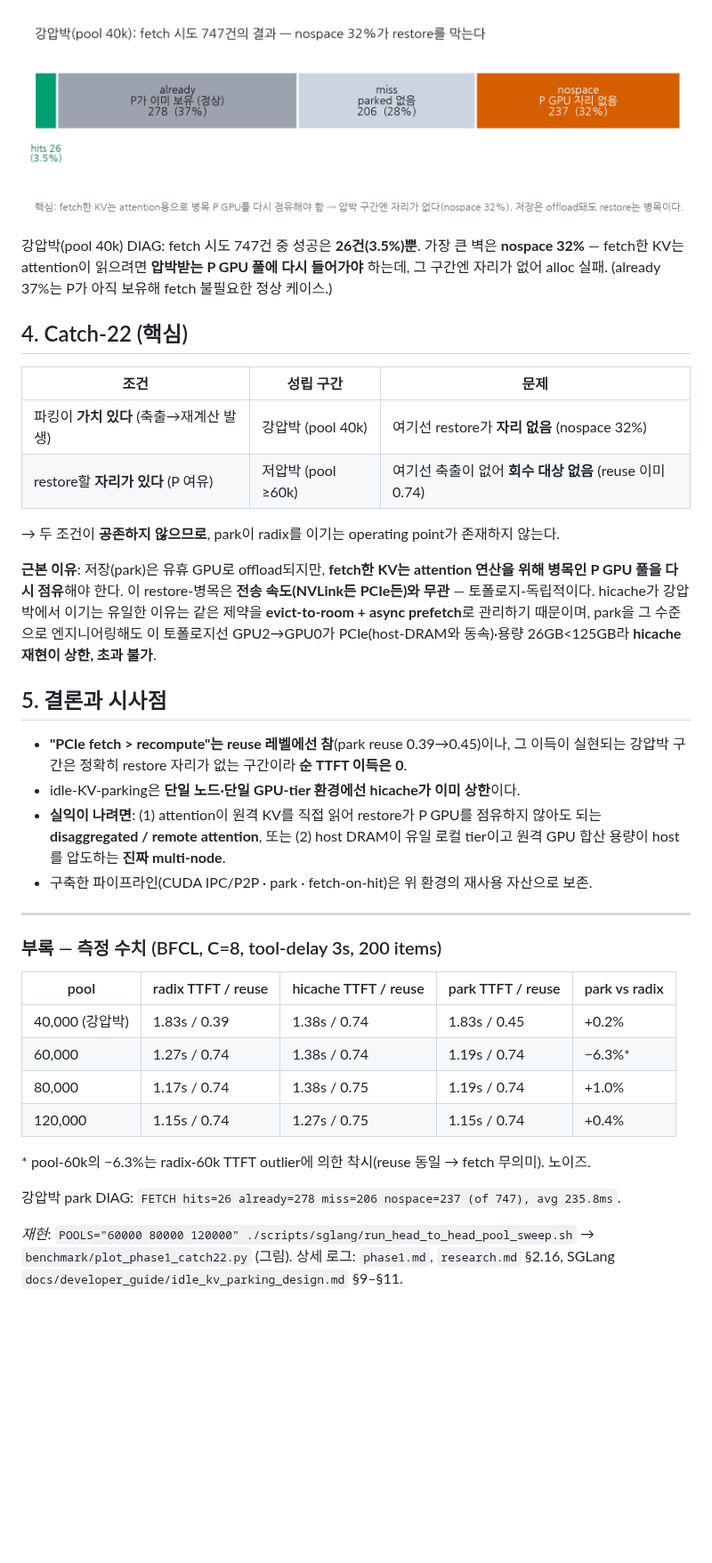
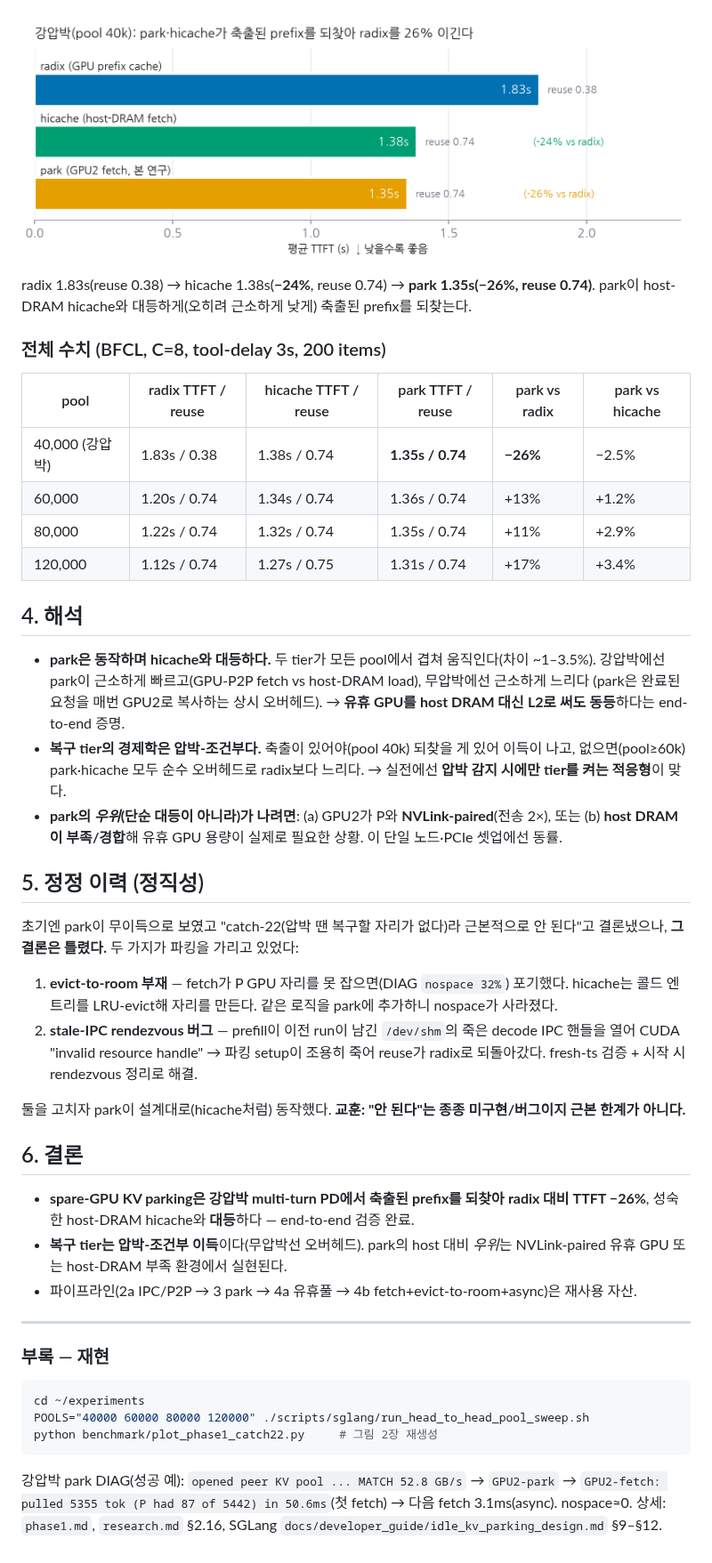
Before and after one commit to ddoddii/experiments, a Markdown page: results/phase1_report/report.md, the part around one of its changes. Shown at 89% size. Rendered like a GitHub page; pictures changed too: results/phase1_report/catch22_fetch_nospace.png (deleted), results/phase1_report/pressure_win_40k.png (added); blank space fills up the shorter version.

````diff
--- a/results/phase1_report/report.md
+++ b/results/phase1_report/report.md
@@ -53,50 +52,60 @@ decode 노드의 세션 KV를 **유휴 GPU에 park 했다가 다음 turn에 fetc
 
-![catch22_fetch](./catch22_fetch_nospace.png)
+![win](./pressure_win_40k.png)
 
-강압박(pool 40k) DIAG: fetch 시도 747건 중 성공은 **26건(3.5%)뿐**. 가장 큰 벽은 **nospace 32%**
-— fetch한 KV는 attention이 읽으려면 **압박받는 P GPU 풀에 다시 들어가야** 하는데, 그 구간엔 자리가
-없어 alloc 실패. (already 37%는 P가 아직 보유해 fetch 불필요한 정상 케이스.)
+radix 1.83s(reuse 0.38) → hicache 1.38s(**−24%**, reuse 0.74) → **park 1.35s(−26%, reuse 0.74)**.
+park이 host-DRAM hicache와 대등하게(오히려 근소하게 낮게) 축출된 prefix를 되찾는다.
 
-## 4. Catch-22 (핵심)
+### 전체 수치 (BFCL, C=8, tool-delay 3s, 200 items)
 
-| 조건 | 성립 구간 | 문제 |
-|---|---|---|
-| 파킹이 **가치 있다** (축출→재계산 발생) | 강압박 (pool 40k) | 여기선 restore가 **자리 없음** (nospace 32%) |
-| restore할 **자리가 있다** (P 여유) | 저압박 (pool ≥60k) | 여기선 축출이 없어 **회수 대상 없음** (reuse 이미 0.74) |
+| pool | radix TTFT / reuse | hicache TTFT / reuse | park TTFT / reuse | park vs radix | park vs hicache |
+|---|---|---|---|---|---|
+| 40,000 (강압박) | 1.83s / 0.38 | 1.38s / 0.74 | **1.35s / 0.74** | **−26%** | −2.5% |
+| 60,000 | 1.20s / 0.74 | 1.34s / 0.74 | 1.36s / 0.74 | +13% | +1.2% |
+| 80,000 | 1.22s / 0.74 | 1.32s / 0.74 | 1.35s / 0.74 | +11% | +2.9% |
+| 120,000 | 1.12s / 0.74 | 1.27s / 0.75 | 1.31s / 0.74 | +17% | +3.4% |
 
-→ 두 조건이 **공존하지 않으므로**, park이 radix를 이기는 operating point가 존재하지 않는다.
+## 4. 해석
 
-**근본 이유**: 저장(park)은 유휴 GPU로 offload되지만, **fetch한 KV는 attention 연산을 위해 병목인
-P GPU 풀을 다시 점유**해야 한다. 이 restore-병목은 **전송 속도(NVLink든 PCIe든)와 무관** —
-토폴로지-독립적이다. hicache가 강압박에서 이기는 유일한 이유는 같은 제약을 **evict-to-room + async
-prefetch**로 관리하기 때문이며, park을 그 수준으로 엔지니어링해도 이 토폴로지선 GPU2→GPU0가
-PCIe(host-DRAM와 동속)·용량 26GB<125GB라 **hicache 재현이 상한, 초과 불가**.
+- **park은 동작하며 hicache와 대등하다.** 두 tier가 모든 pool에서 겹쳐 움직인다(차이 ~1–3.5%).
+  강압박에선 park이 근소하게 빠르고(GPU-P2P fetch vs host-DRAM load), 무압박에선 근소하게 느리다
+  (park은 완료된 요청을 매번 GPU2로 복사하는 상시 오버헤드). → **유휴 GPU를 host DRAM 대신 L2로
+  써도 동등**하다는 end-to-end 증명.
+- **복구 tier의 경제학은 압박-조건부다.** 축출이 있어야(pool 40k) 되찾을 게 있어 이득이 나고,
+  없으면(pool≥60k) park·hicache 모두 순수 오버헤드로 radix보다 느리다. → 실전에선 **압박 감지 시에만
+  tier를 켜는 적응형**이 맞다.
+- **park의 *우위*(단순 대등이 아니라)가 나려면**: (a) GPU2가 P와 **NVLink-paired**(전송 2×), 또는
+  (b) **host DRAM이 부족/경합**해 유휴 GPU 용량이 실제로 필요한 상황. 이 단일 노드·PCIe 셋업에선 동률.
 
-## 5. 결론과 시사점
+## 5. 정정 이력 (정직성)
 
-- **"PCIe fetch > recompute"는 reuse 레벨에선 참**(park reuse 0.39→0.45)이나, 그 이득이 실현되는
-  강압박 구간은 정확히 restore 자리가 없는 구간이라 **순 TTFT 이득은 0**.
-- idle-KV-parking은 **단일 노드·단일 GPU-tier 환경에선 hicache가 이미 상한**이다.
-- **실익이 나려면**: (1) attention이 원격 KV를 직접 읽어 restore가 P GPU를 점유하지 않아도 되는
-  **disaggregated / remote attention**, 또는 (2) host DRAM이 유일 로컬 tier이고 원격 GPU 합산
-  용량이 host를 압도하는 **진짜 multi-node**.
-- 구축한 파이프라인(CUDA IPC/P2P · park · fetch-on-hit)은 위 환경의 재사용 자산으로 보존.
+초기엔 park이 무이득으로 보였고 "catch-22(압박 땐 복구할 자리가 없다)라 근본적으로 안 된다"고
+결론냈으나, **그 결론은 틀렸다.** 두 가지가 파킹을 가리고 있었다:
+1. **evict-to-room 부재** — fetch가 P GPU 자리를 못 잡으면(DIAG `nospace 32%`) 포기했다. hicache는
+   콜드 엔트리를 LRU-evict해 자리를 만든다. 같은 로직을 park에 추가하니 nospace가 사라졌다.
+2. **stale-IPC rendezvous 버그** — prefill이 이전 run이 남긴 `/dev/shm`의 죽은 decode IPC 핸들을
+   열어 CUDA "invalid resource handle" → 파킹 setup이 조용히 죽어 reuse가 radix로 되돌아갔다.
+   fresh-ts 검증 + 시작 시 rendezvous 정리로 해결.
+
+둘을 고치자 park이 설계대로(hicache처럼) 동작했다. **교훈: "안 된다"는 종종 미구현/버그이지 근본
+한계가 아니다.**
+
+## 6. 결론
+
+- **spare-GPU KV parking은 강압박 multi-turn PD에서 축출된 prefix를 되찾아 radix 대비 TTFT −26%**,
+  성숙한 host-DRAM hicache와 **대등**하다 — end-to-end 검증 완료.
+- **복구 tier는 압박-조건부 이득**이다(무압박선 오버헤드). park의 host 대비 *우위*는 NVLink-paired
+  유휴 GPU 또는 host-DRAM 부족 환경에서 실현된다.
+- 파이프라인(2a IPC/P2P → 3 park → 4a 유휴풀 → 4b fetch+evict-to-room+async)은 재사용 자산.
 
 ---
 
-### 부록 — 측정 수치 (BFCL, C=8, tool-delay 3s, 200 items)
+### 부록 — 재현
 
-| pool | radix TTFT / reuse | hicache TTFT / reuse | park TTFT / reuse | park vs radix |
-|---|---|---|---|---|
-| 40,000 (강압박) | 1.83s / 0.39 | 1.38s / 0.74 | 1.83s / 0.45 | +0.2% |
-| 60,000 | 1.27s / 0.74 | 1.38s / 0.74 | 1.19s / 0.74 | −6.3%\* |
-| 80,000 | 1.17s / 0.74 | 1.38s / 0.75 | 1.19s / 0.74 | +1.0% |
-| 120,000 | 1.15s / 0.74 | 1.27s / 0.75 | 1.15s / 0.74 | +0.4% |
-
-\* pool-60k의 −6.3%는 radix-60k TTFT outlier에 의한 착시(reuse 동일 → fetch 무의미). 노이즈.
-
-강압박 park DIAG: `FETCH hits=26 already=278 miss=206 nospace=237 (of 747), avg 235.8ms`.
-
-*재현*: `POOLS="60000 80000 120000" ./scripts/sglang/run_head_to_head_pool_sweep.sh` →
-`benchmark/plot_phase1_catch22.py` (그림). 상세 로그: `phase1.md`, `research.md` §2.16,
-SGLang `docs/developer_guide/idle_kv_parking_design.md` §9–§11.
+```bash
+cd ~/experiments
+POOLS="40000 60000 80000 120000" ./scripts/sglang/run_head_to_head_pool_sweep.sh
+python benchmark/plot_phase1_catch22.py     # 그림 2장 재생성
+```
+강압박 park DIAG(성공 예): `opened peer KV pool ... MATCH 52.8 GB/s` → `GPU2-park` → `GPU2-fetch:
+pulled 5355 tok (P had 87 of 5442) in 50.6ms`(첫 fetch) → 다음 fetch 3.1ms(async). nospace≈0.
+상세: `phase1.md`, `research.md` §2.16, SGLang `docs/developer_guide/idle_kv_parking_design.md` §9–§12.
````
Also changed, not shown: other parts of results/phase1_report/report.md (+33 -34 lines), phase1.md (+36 -33 lines), research.md (+38 -33 lines), results/phase1_report/catch22_pressure.png, 1 other file.
